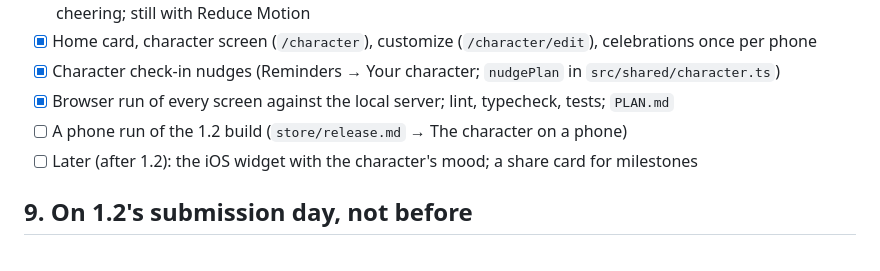
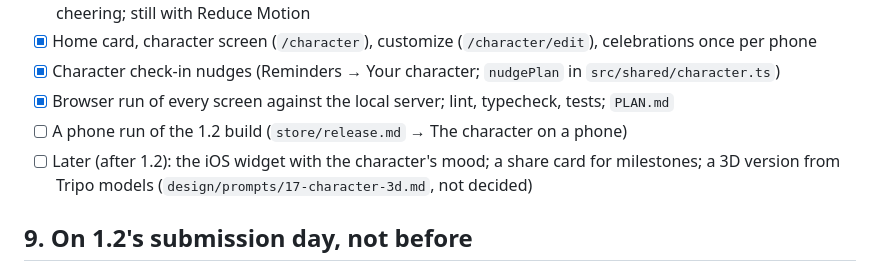
Before and after one commit to TayoAki/EatME, a Markdown page: CHARACTER.md, the part around the change. GitHub-like rendering.

```diff
--- a/CHARACTER.md
+++ b/CHARACTER.md
@@ -134,7 +134,7 @@ only (no push server), like every other reminder.
 - [x] Character check-in nudges (Reminders → Your character; `nudgePlan` in `src/shared/character.ts`)
 - [x] Browser run of every screen against the local server; lint, typecheck, tests; `PLAN.md`
 - [ ] A phone run of the 1.2 build (`store/release.md` → The character on a phone)
-- [ ] Later (after 1.2): the iOS widget with the character's mood; a share card for milestones
+- [ ] Later (after 1.2): the iOS widget with the character's mood; a share card for milestones; a 3D version from Tripo models (`design/prompts/17-character-3d.md`, not decided)
 
 ## 9. On 1.2's submission day, not before
 
```
Also changed, not shown: design/prompts/17-character-3d.md (added, +210 -0 lines).
